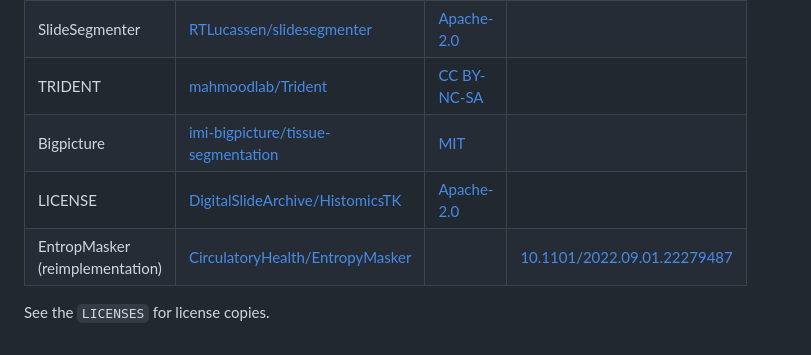
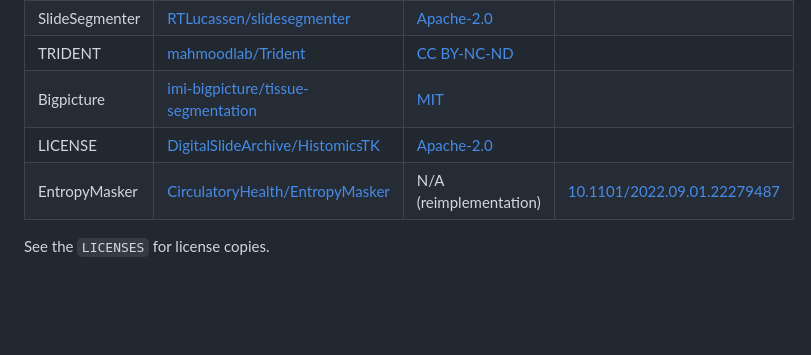
Before and after one commit to computationalpathologygroup/segmenteer, a Markdown page: README.md, the part around the change. Rendered like a GitHub page; blank space fills up the shorter version.

Commit message:
Update license information in README.md
Updated license type for TRIDENT and modified entry for EntropyMasker.

```diff
--- a/README.md
+++ b/README.md
@@ -486,9 +486,9 @@ Please open an issue to request proper attribution.
 | HEST | [mahmoodlab/hest](https://github.com/mahmoodlab/hest) | [CC BY-NC-SA](https://creativecommons.org/licenses/by-nc-sa/4.0/deed.en) |  |
 | PathProfiler | [MaryamHaghighat/PathProfiler](https://github.com/MaryamHaghighat/PathProfiler) | [GNU GPLv3](https://www.gnu.org/licenses/gpl-3.0.en.html) |  |
 | SlideSegmenter | [RTLucassen/slidesegmenter](https://github.com/RTLucassen/slidesegmenter) | [Apache-2.0](https://www.apache.org/licenses/LICENSE-2.0.html) |  |
-| TRIDENT | [mahmoodlab/Trident](https://github.com/mahmoodlab/Trident) | [CC BY-NC-SA](https://creativecommons.org/licenses/by-nc-sa/4.0/deed.en) |  |
+| TRIDENT | [mahmoodlab/Trident](https://github.com/mahmoodlab/Trident) | [CC BY-NC-ND](https://creativecommons.org/licenses/by-nc-nd/4.0/deed.en) |  |
 | Bigpicture | [imi-bigpicture/tissue-segmentation](https://github.com/imi-bigpicture/tissue-segmentation) | [MIT](https://mit-license.org/) |  |
 | LICENSE | [DigitalSlideArchive/HistomicsTK](https://github.com/DigitalSlideArchive/HistomicsTK) | [Apache-2.0](https://www.apache.org/licenses/LICENSE-2.0.html) |  |
-| EntropMasker (reimplementation) | [CirculatoryHealth/EntropyMasker](https://github.com/CirculatoryHealth/EntropyMasker) |  | [10.1101/2022.09.01.22279487](https://doi.org/10.1101/2022.09.01.22279487) |
+| EntropyMasker | [CirculatoryHealth/EntropyMasker](https://github.com/CirculatoryHealth/EntropyMasker) | N/A (reimplementation)  | [10.1101/2022.09.01.22279487](https://doi.org/10.1101/2022.09.01.22279487) |
 
 See the `LICENSES` for license copies.
```
